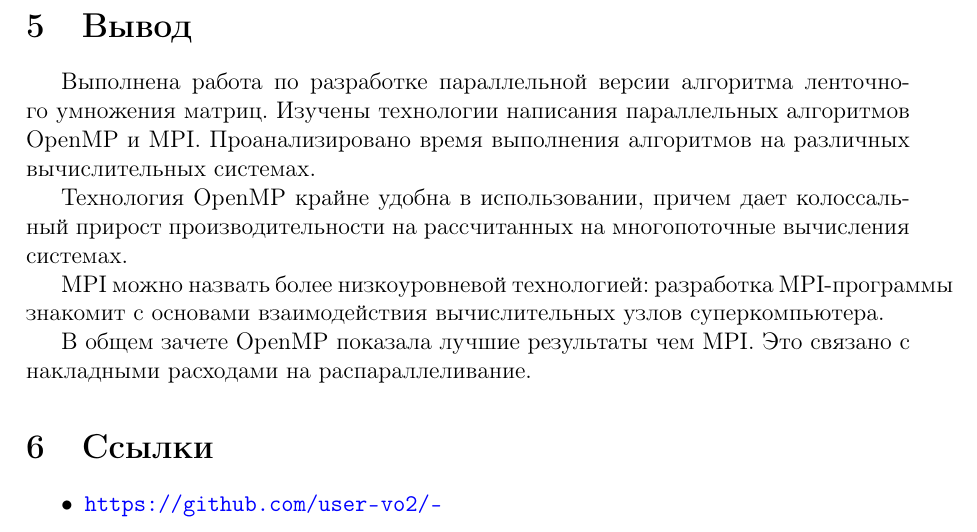
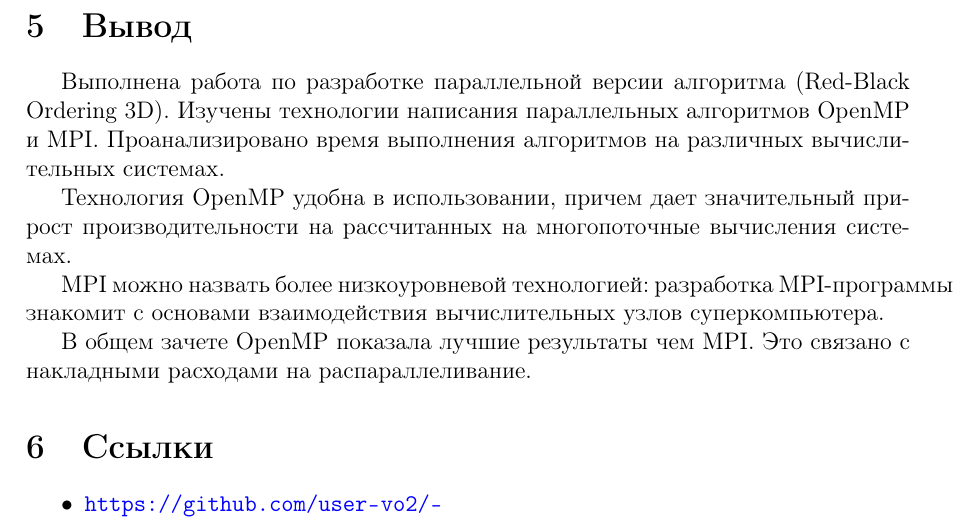
Before and after one commit to user-vo2/Skipod-tasks, a LaTeX document (report.tex): part of page 7 of 7 before the commit and part of page 6 of 6 after it, cut so that both start at the same text. Compiled offline with pdfLaTeX.

Commit message:
Update report.

```diff
--- a/report.tex
+++ b/report.tex
@@ -121,10 +121,10 @@ Block Red-Black Ordering(Трехмерный)(\url{https://link.springer.com/ar
 \newpage
 
 \section{Вывод}
-Выполнена работа по разработке параллельной версии алгоритма ленточного умножения матриц. Изучены
+Выполнена работа по разработке параллельной версии алгоритма (Red-Black Ordering 3D). Изучены
 технологии написания параллельных алгоритмов OpenMP и MPI. Проанализировано время выполнения
 алгоритмов на различных вычислительных системах.\par
-Технология OpenMP крайне удобна в использовании, причем дает колоссальный прирост производительности на
+Технология OpenMP удобна в использовании, причем дает значительный прирост производительности на
 рассчитанных на многопоточные вычисления системах.\par
 MPI можно назвать более низкоуровневой технологией: разработка MPI-программы знакомит с основами
 взаимодействия вычислительных узлов суперкомпьютера.\par
```
Also changed, not shown: mpi_graph.jpeg (added), omp_graph.jpeg (added), report.pdf, report.tex (4 more changed lines).
